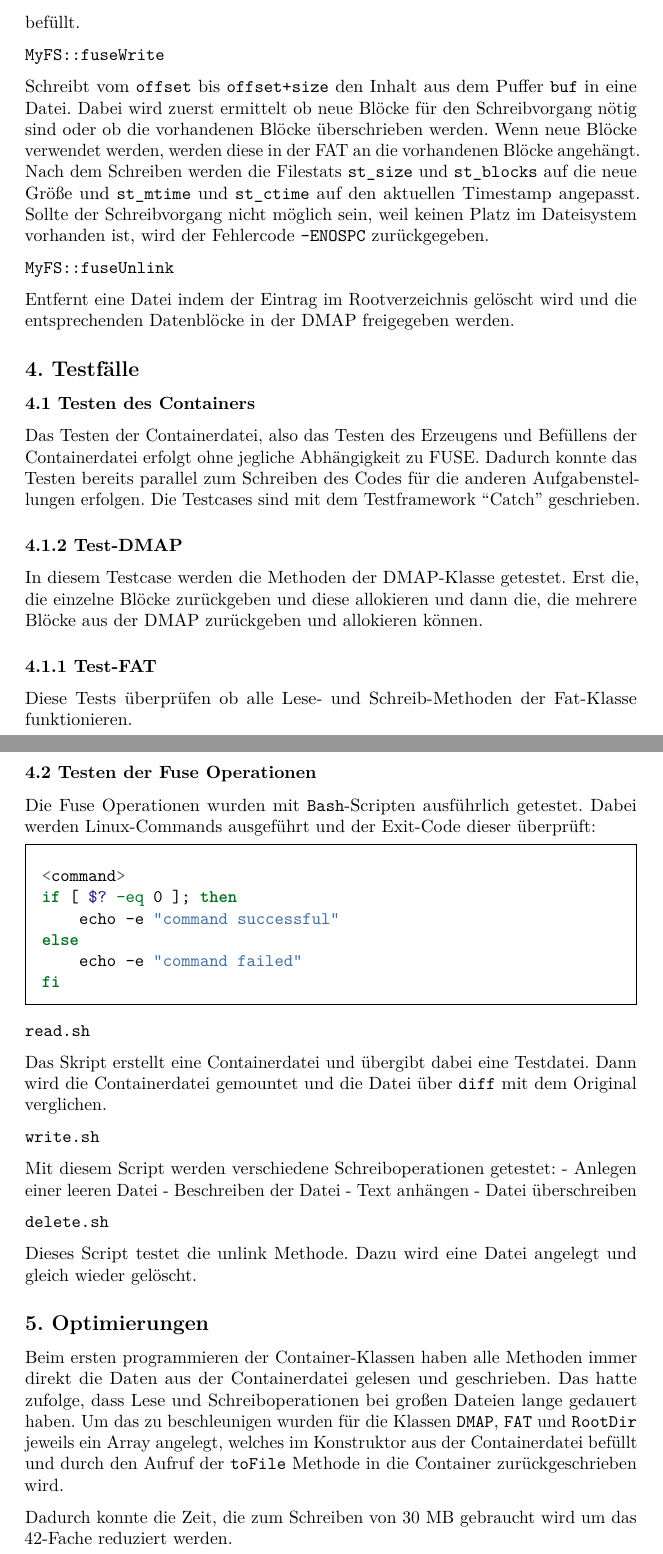
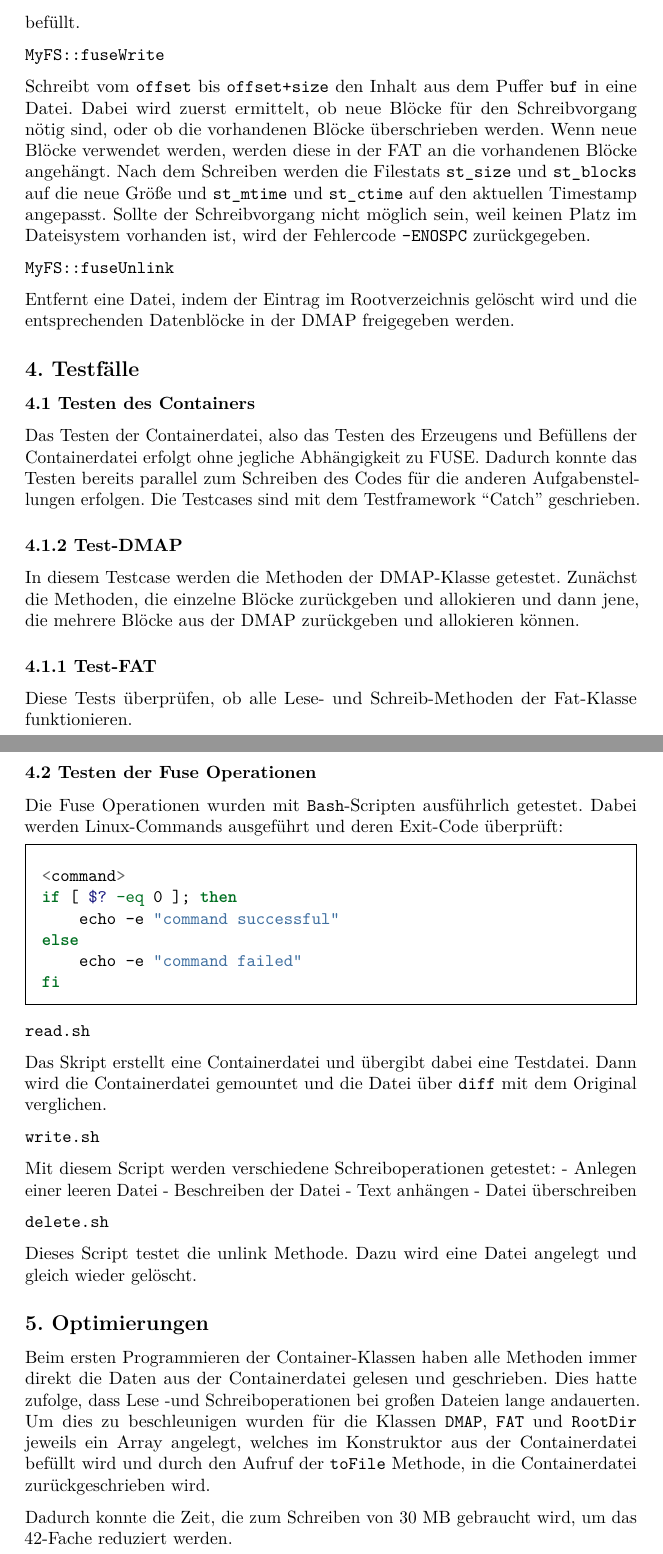
Before and after one commit to davidodenwald/dpsFS, a LaTeX document (documentation/latex/Doku.tex): two parts of pages 8 and 9 of 9, joined at a grey line, cut so that both start at the same text. Compiled offline with pdfLaTeX.

Commit message:
minor text fixes

```diff
--- a/documentation/latex/Doku.tex
+++ b/documentation/latex/Doku.tex
@@ -490,8 +489,8 @@ befüllt.
 \texttt{MyFS::fuseWrite}
 
 Schreibt vom \texttt{offset} bis \texttt{offset+size} den Inhalt aus dem
-Puffer \texttt{buf} in eine Datei. Dabei wird zuerst ermittelt ob neue
-Blöcke für den Schreibvorgang nötig sind oder ob die vorhandenen Blöcke
+Puffer \texttt{buf} in eine Datei. Dabei wird zuerst ermittelt, ob neue
+Blöcke für den Schreibvorgang nötig sind, oder ob die vorhandenen Blöcke
 überschrieben werden. Wenn neue Blöcke verwendet werden, werden diese in
 der FAT an die vorhandenen Blöcke angehängt. Nach dem Schreiben werden
 die Filestats \texttt{st\_size} und \texttt{st\_blocks} auf die neue
@@ -502,7 +501,7 @@ keinen Platz im Dateisystem vorhanden ist, wird der Fehlercode
 
 \texttt{MyFS::fuseUnlink}
 
-Entfernt eine Datei indem der Eintrag im Rootverzeichnis gelöscht wird
+Entfernt eine Datei, indem der Eintrag im Rootverzeichnis gelöscht wird
 und die entsprechenden Datenblöcke in der DMAP freigegeben werden.
 
 \hypertarget{testfuxe4lle}{%
@@ -520,14 +519,14 @@ Testframework ``Catch'' geschrieben.
 \hypertarget{test-dmap}{%
 \paragraph{4.1.2 Test-DMAP}\label{test-dmap}}
 
-In diesem Testcase werden die Methoden der DMAP-Klasse getestet. Erst
-die, die einzelne Blöcke zurückgeben und diese allokieren und dann die,
+In diesem Testcase werden die Methoden der DMAP-Klasse getestet. Zunächst
+die Methoden, die einzelne Blöcke zurückgeben und allokieren und dann jene,
 die mehrere Blöcke aus der DMAP zurückgeben und allokieren können.
 
 \hypertarget{test-fat}{%
 \paragraph{4.1.1 Test-FAT}\label{test-fat}}
 
-Diese Tests überprüfen ob alle Lese- und Schreib-Methoden der Fat-Klasse
+Diese Tests überprüfen, ob alle Lese- und Schreib-Methoden der Fat-Klasse
 funktionieren.
 
 \hypertarget{testen-der-fuse-operationen}{%
@@ -535,8 +534,7 @@ funktionieren.
 Operationen}\label{testen-der-fuse-operationen}}
 
 Die Fuse Operationen wurden mit \texttt{Bash}-Scripten ausführlich
-getestet. Dabei werden Linux-Commands ausgeführt und der Exit-Code
-dieser überprüft:
+getestet. Dabei werden Linux-Commands ausgeführt und deren Exit-Code überprüft:
 
 \begin{Shaded}
 \begin{framed}
@@ -571,16 +569,16 @@ und gleich wieder gelöscht.
 \hypertarget{optimierungen}{%
 \subsection{5. Optimierungen}\label{optimierungen}}
 
-Beim ersten programmieren der Container-Klassen haben alle Methoden
+Beim ersten Programmieren der Container-Klassen haben alle Methoden
 immer direkt die Daten aus der Containerdatei gelesen und geschrieben.
-Das hatte zufolge, dass Lese und Schreiboperationen bei großen Dateien
-lange gedauert haben. Um das zu beschleunigen wurden für die Klassen
+Dies hatte zufolge, dass Lese -und Schreiboperationen bei großen Dateien
+lange andauerten. Um dies zu beschleunigen wurden für die Klassen
 \texttt{DMAP}, \texttt{FAT} und \texttt{RootDir} jeweils ein Array
-angelegt, welches im Konstruktor aus der Containerdatei befüllt und
-durch den Aufruf der \texttt{toFile} Methode in die Container
+angelegt, welches im Konstruktor aus der Containerdatei befüllt wird und
+durch den Aufruf der \texttt{toFile} Methode, in die Containerdatei
 zurückgeschrieben wird.
 
-Dadurch konnte die Zeit, die zum Schreiben von 30 MB gebraucht wird um
+Dadurch konnte die Zeit, die zum Schreiben von 30 MB gebraucht wird, um
 das 42-Fache reduziert werden.
 
 \end{document}
```
Also changed, not shown: documentation/latex/Doku.tex (29 more changed lines).
